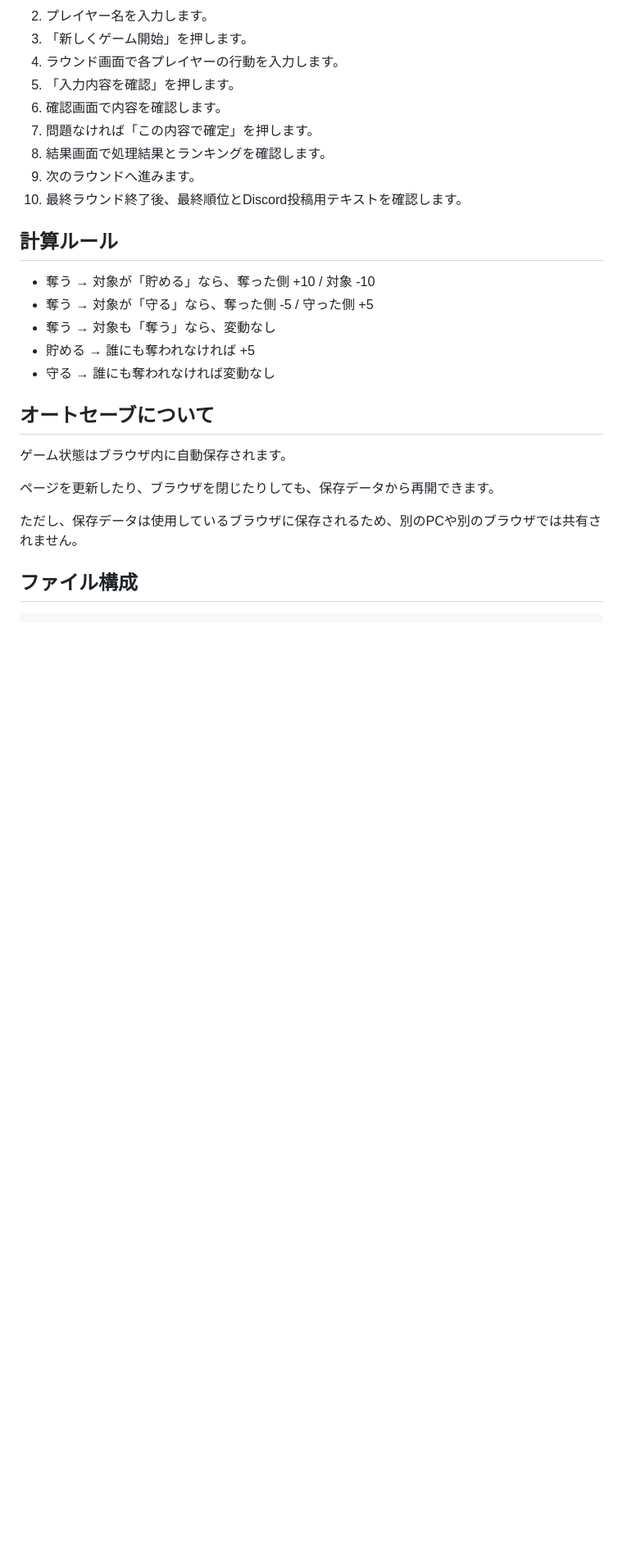
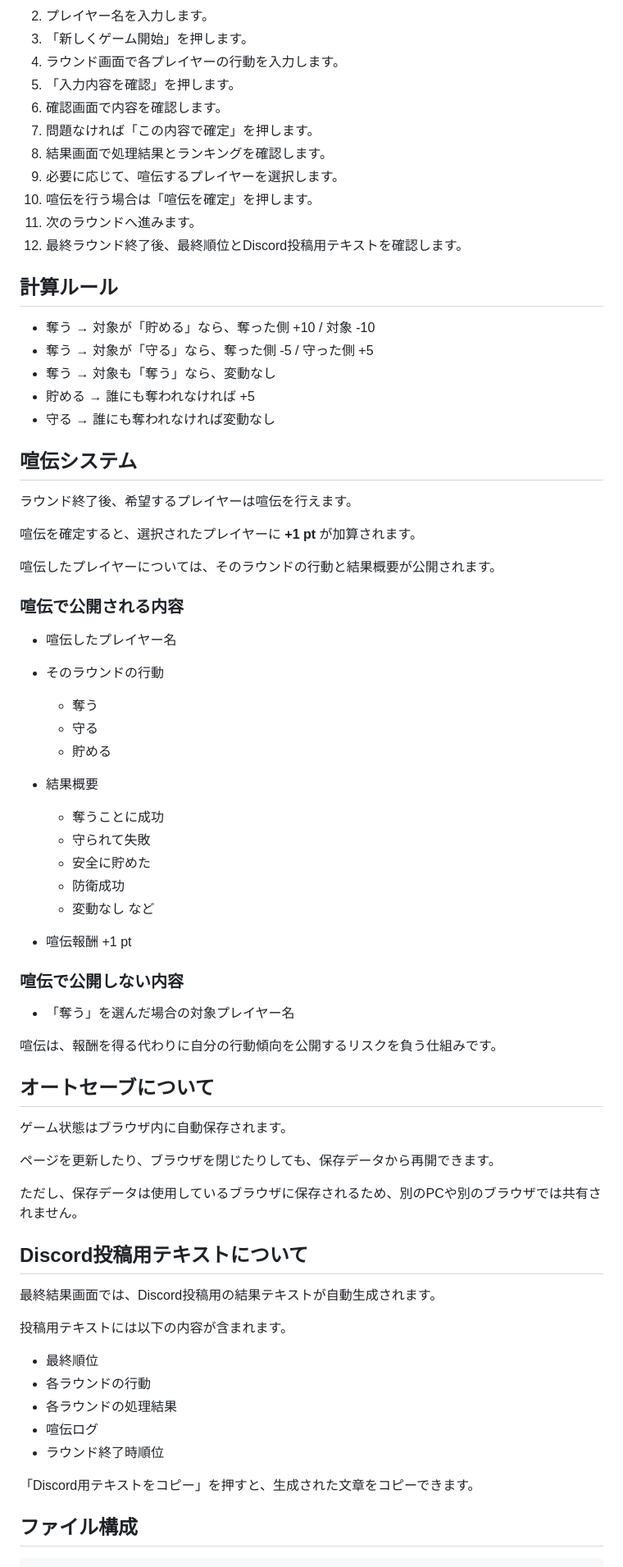
Before and after one commit to scaletraveler-bit/ThiefNight, a Markdown page: README.md, the part around one of its changes. Shown at 82% size. GitHub-like rendering; blank space fills up the shorter version.

```diff
--- a/README.md
+++ b/README.md
@@ -49,8 +50,10 @@ GitHub Pagesで公開して使用します。
 6. 確認画面で内容を確認します。
 7. 問題なければ「この内容で確定」を押します。
 8. 結果画面で処理結果とランキングを確認します。
-9. 次のラウンドへ進みます。
-10. 最終ラウンド終了後、最終順位とDiscord投稿用テキストを確認します。
+9. 必要に応じて、喧伝するプレイヤーを選択します。
+10. 喧伝を行う場合は「喧伝を確定」を押します。
+11. 次のラウンドへ進みます。
+12. 最終ラウンド終了後、最終順位とDiscord投稿用テキストを確認します。
 
 ## 計算ルール
 
@@ -60,6 +63,37 @@ GitHub Pagesで公開して使用します。
 * 貯める → 誰にも奪われなければ +5
 * 守る → 誰にも奪われなければ変動なし
 
+## 喧伝システム
+
+ラウンド終了後、希望するプレイヤーは喧伝を行えます。
+
+喧伝を確定すると、選択されたプレイヤーに **+1 pt** が加算されます。
+
+喧伝したプレイヤーについては、そのラウンドの行動と結果概要が公開されます。
+
+### 喧伝で公開される内容
+
+* 喧伝したプレイヤー名
+* そのラウンドの行動
+
+  * 奪う
+  * 守る
+  * 貯める
+* 結果概要
+
+  * 奪うことに成功
+  * 守られて失敗
+  * 安全に貯めた
+  * 防衛成功
+  * 変動なし など
+* 喧伝報酬 +1 pt
+
+### 喧伝で公開しない内容
+
+* 「奪う」を選んだ場合の対象プレイヤー名
+
+喧伝は、報酬を得る代わりに自分の行動傾向を公開するリスクを負う仕組みです。
+
 ## オートセーブについて
 
 ゲーム状態はブラウザ内に自動保存されます。
@@ -67,6 +101,20 @@ GitHub Pagesで公開して使用します。
 ページを更新したり、ブラウザを閉じたりしても、保存データから再開できます。
 
 ただし、保存データは使用しているブラウザに保存されるため、別のPCや別のブラウザでは共有されません。
+
+## Discord投稿用テキストについて
+
+最終結果画面では、Discord投稿用の結果テキストが自動生成されます。
+
+投稿用テキストには以下の内容が含まれます。
+
+* 最終順位
+* 各ラウンドの行動
+* 各ラウンドの処理結果
+* 喧伝ログ
+* ラウンド終了時順位
+
+「Discord用テキストをコピー」を押すと、生成された文章をコピーできます。
 
 ## ファイル構成
 
```
Also changed, not shown: other parts of README.md (+13 -0 lines).
